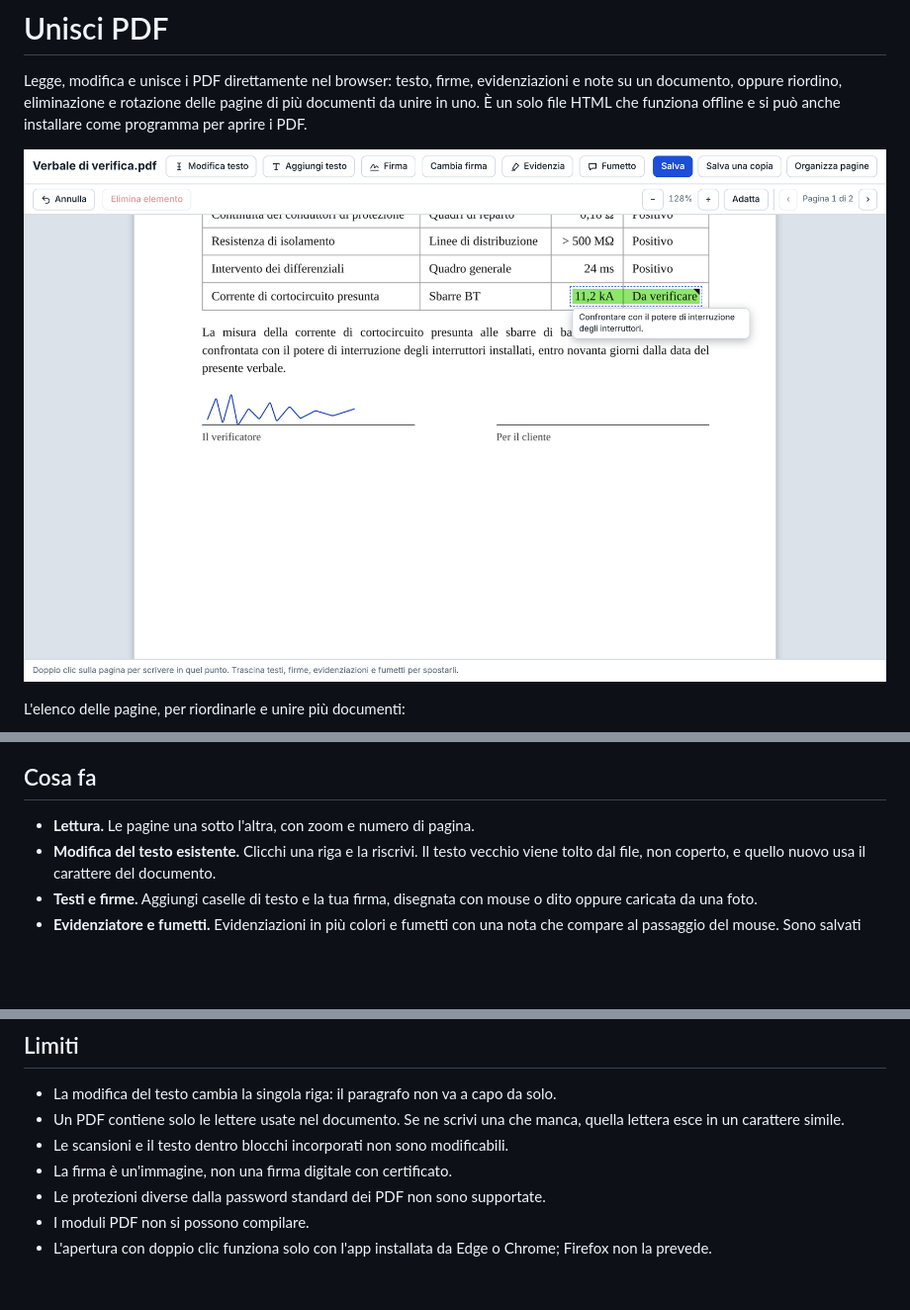
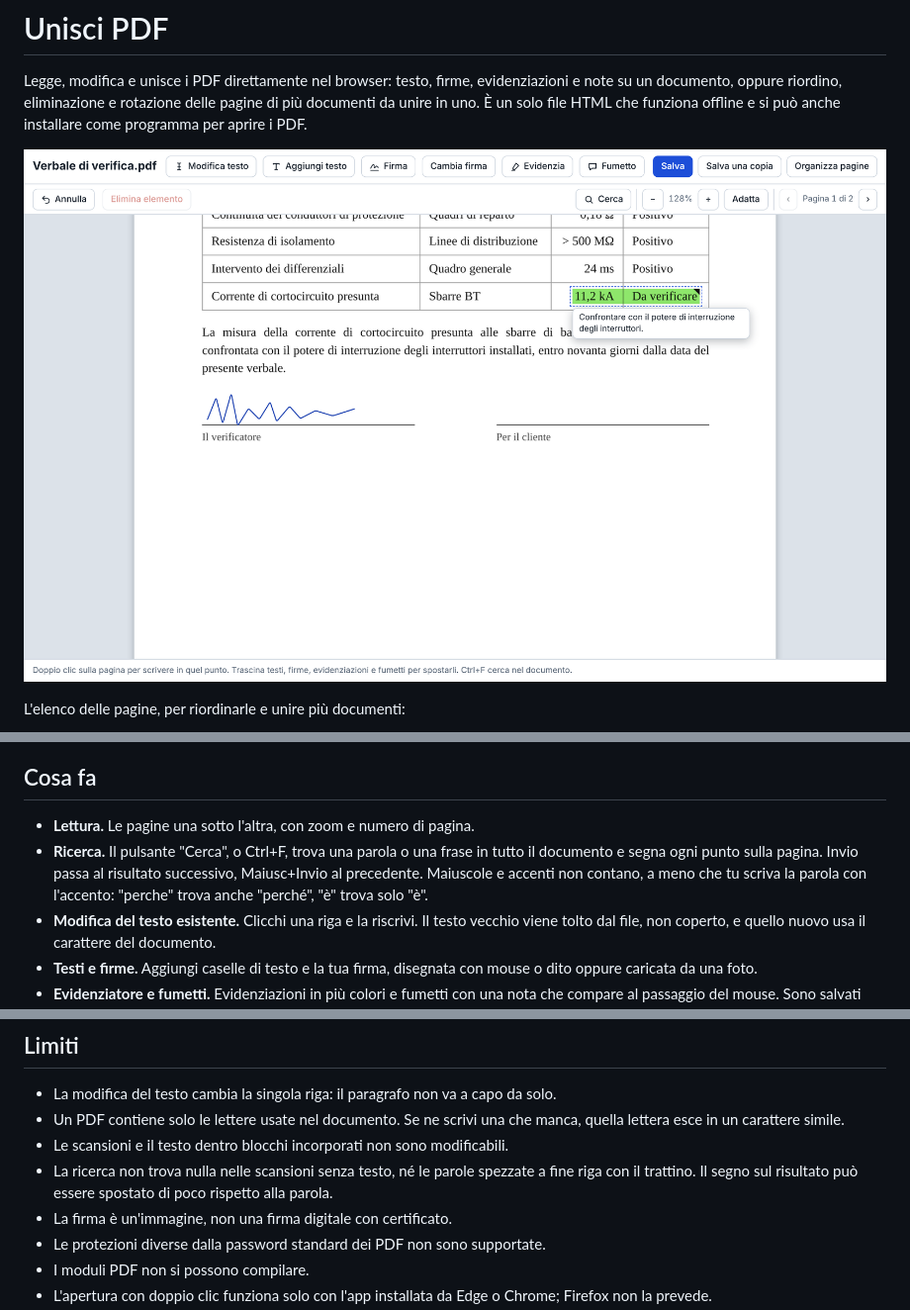
Before and after one commit to magnuspub/Unisci-PDF, a Markdown page: README.md, 3 parts joined by grey strips. Shown at 99% size. Drawn GitHub-style; pictures changed too: editor.png; blank space fills up the shorter version.

```diff
--- a/README.md
+++ b/README.md
@@ -34,6 +34,7 @@ Aperto così, un PDF si presenta in lettura con gli strumenti a portata di mano.
 ## Cosa fa
 
 - **Lettura.** Le pagine una sotto l'altra, con zoom e numero di pagina.
+- **Ricerca.** Il pulsante "Cerca", o Ctrl+F, trova una parola o una frase in tutto il documento e segna ogni punto sulla pagina. Invio passa al risultato successivo, Maiusc+Invio al precedente. Maiuscole e accenti non contano, a meno che tu scriva la parola con l'accento: "perche" trova anche "perché", "è" trova solo "è".
 - **Modifica del testo esistente.** Clicchi una riga e la riscrivi. Il testo vecchio viene tolto dal file, non coperto, e quello nuovo usa il carattere del documento.
 - **Testi e firme.** Aggiungi caselle di testo e la tua firma, disegnata con mouse o dito oppure caricata da una foto.
 - **Evidenziatore e fumetti.** Evidenziazioni in più colori e fumetti con una nota che compare al passaggio del mouse. Sono salvati come annotazioni del PDF, quindi restano tali anche negli altri lettori.
@@ -46,6 +47,7 @@ Aperto così, un PDF si presenta in lettura con gli strumenti a portata di mano.
 - La modifica del testo cambia la singola riga: il paragrafo non va a capo da solo.
 - Un PDF contiene solo le lettere usate nel documento. Se ne scrivi una che manca, quella lettera esce in un carattere simile.
 - Le scansioni e il testo dentro blocchi incorporati non sono modificabili.
+- La ricerca non trova nulla nelle scansioni senza testo, né le parole spezzate a fine riga con il trattino. Il segno sul risultato può essere spostato di poco rispetto alla parola.
 - La firma è un'immagine, non una firma digitale con certificato.
 - Le protezioni diverse dalla password standard dei PDF non sono supportate.
 - I moduli PDF non si possono compilare.
```
Also changed, not shown: 4 other files.
